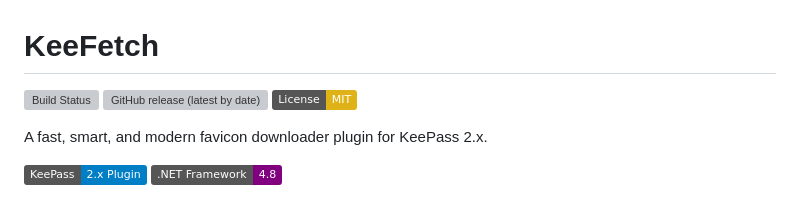
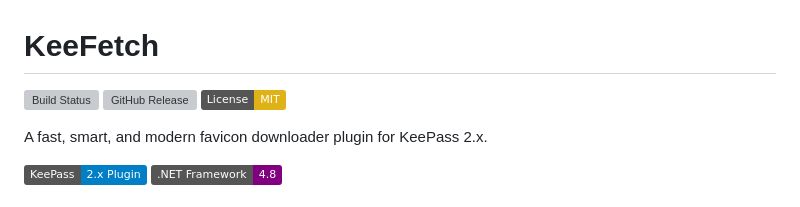
Before and after one commit to tzii/KeeFetch, a Markdown page: README.md, the part around the change. Drawn GitHub-style; badges without logos; grey boxes are pictures that could not be loaded.

```diff
--- a/README.md
+++ b/README.md
@@ -1,7 +1,7 @@
 # KeeFetch
 
 [![Build Status](https://github.com/tzii/KeeFetch/workflows/Build%20KeeFetch/badge.svg)](https://github.com/tzii/KeeFetch/actions)
-[![GitHub release (latest by date)](https://img.shields.io/github/v/release/tzii/KeeFetch)](https://github.com/tzii/KeeFetch/releases)
+[![GitHub Release](https://img.shields.io/github/v/release/tzii/KeeFetch?include_prereleases)](https://github.com/tzii/KeeFetch/releases)
 [![License: MIT](https://img.shields.io/badge/License-MIT-yellow.svg)](https://opensource.org/licenses/MIT)
 
 A fast, smart, and modern favicon downloader plugin for KeePass 2.x.
```
